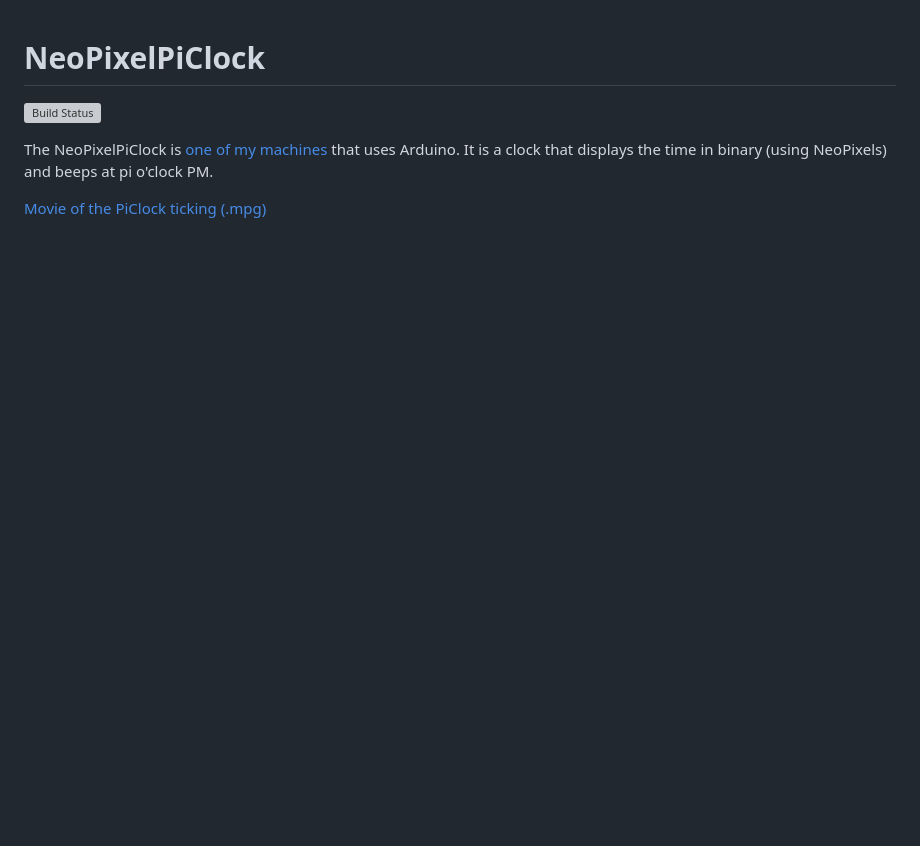
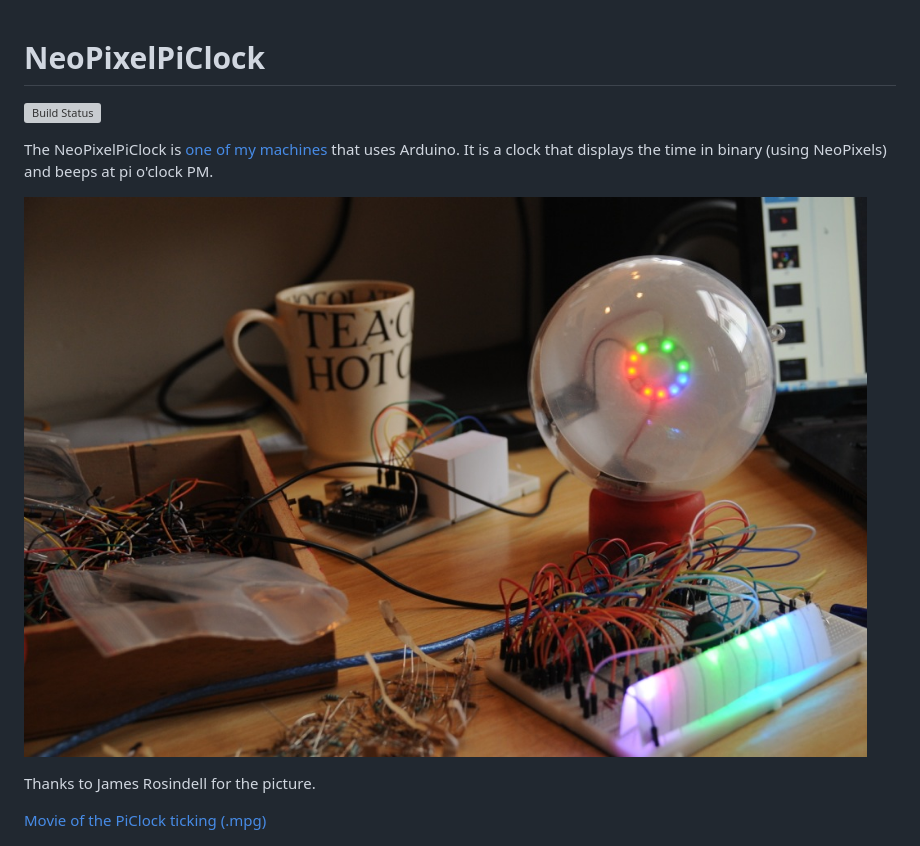
Before and after one commit to richelbilderbeek/neopixel_pi_clock, a Markdown page: README.md, the part around the change. Drawn GitHub-style; pictures changed too: PiClocks.jpg (added); blank space fills up the shorter version; grey boxes are pictures that could not be loaded.

```diff
--- a/README.md
+++ b/README.md
@@ -4,6 +4,10 @@
 
 The NeoPixelPiClock is [one of my machines](https://github.com/richelbilderbeek/Machines) that uses Arduino.
 It is a clock that displays the time in binary (using NeoPixels) and beeps at pi o'clock PM.
+
+![NeoPixelPiClock](PiClocks.jpg)
+
+Thanks to James Rosindell for the picture.
 
 [Movie of the PiClock ticking (.mpg) ](PiClock.mpg)
 
```
Also changed, not shown: FAQ.md (added, +34 -0 lines), 2 other files.
